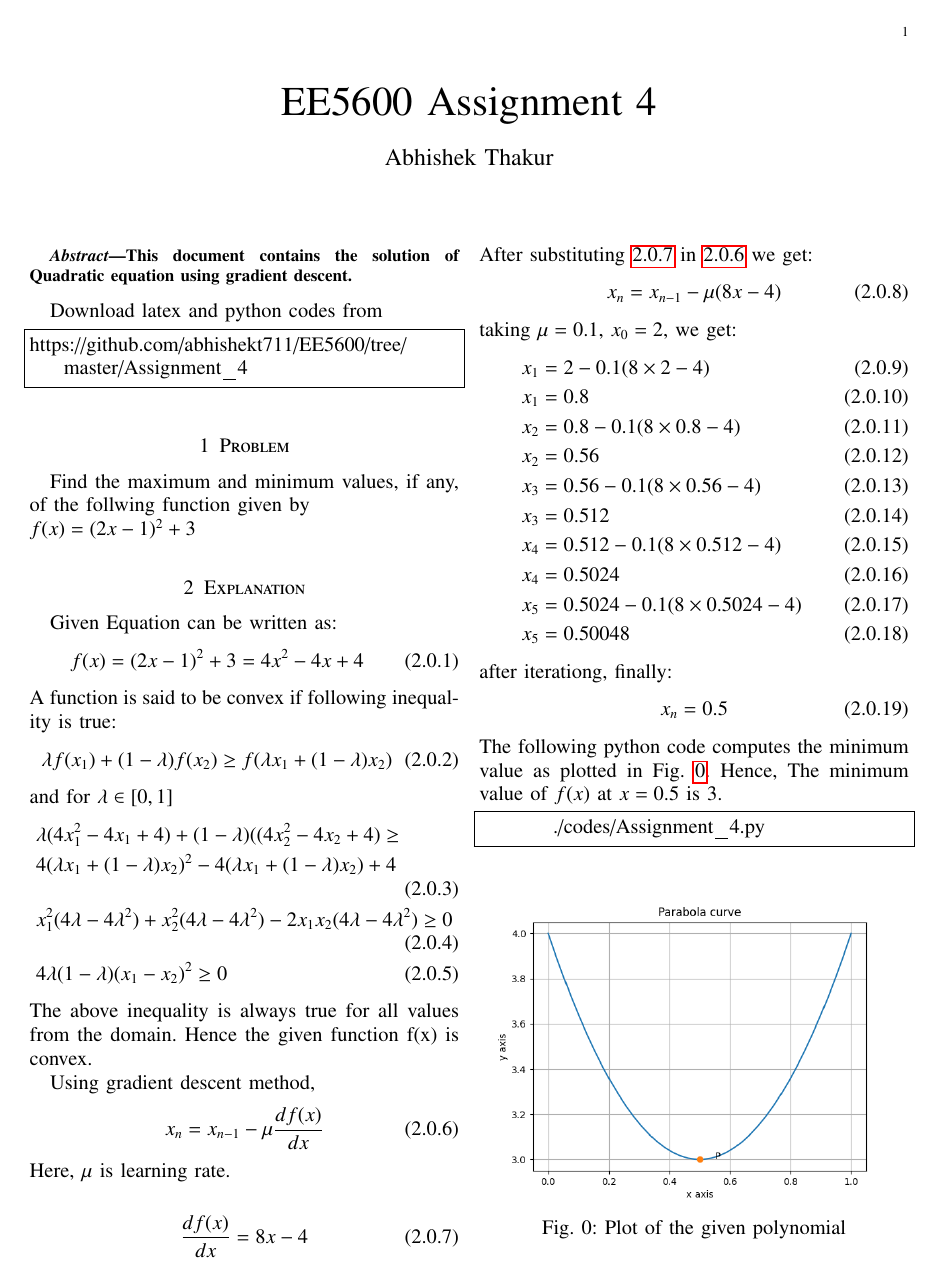
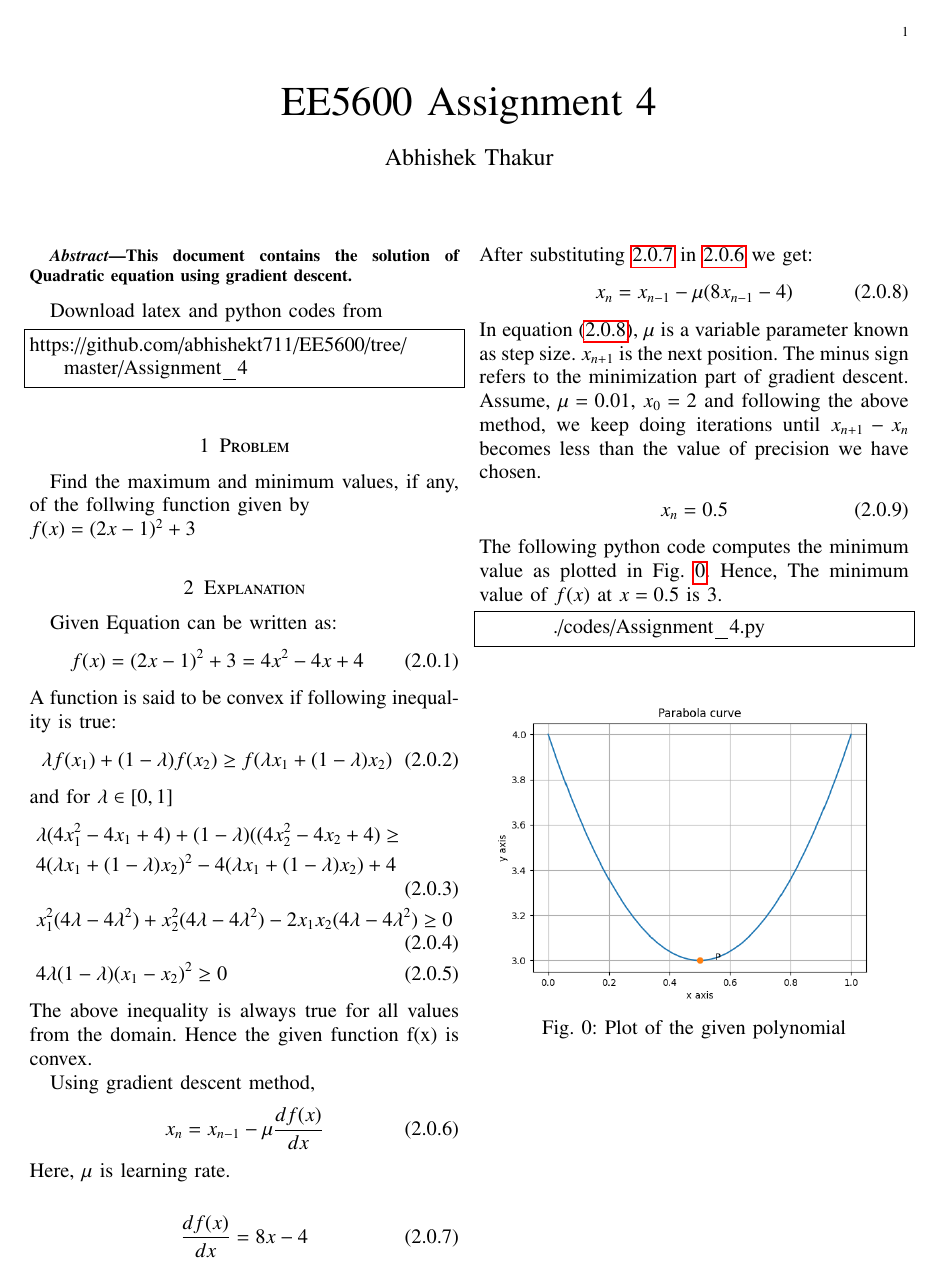
Before and after one commit to abhishekt711/EE5600, a LaTeX problem sheet (Assignment_4/Assignment_4.tex): the whole page. Compiled offline with pdfLaTeX.

Commit message:
Add files via upload

```diff
--- a/Assignment_4/Assignment_4.tex
+++ b/Assignment_4/Assignment_4.tex
@@ -174,25 +174,12 @@ The above inequality is always true for all values from the domain. Hence the gi
 \end{align}
 After substituting \ref{eq3} in \ref{eq2} we get:
 \begin{align}
-x_n=x_{n-1}-\mu( 8x-4)
+x_n=x_{n-1}-\mu( 8x_{n-1}-4)\label{eq4}
 \end{align}
-taking $\mu=0.1$, $x_0=2$, we get:
+In equation \eqref{eq4}, $\mu$ is a variable parameter known as step size. $x_{n+1}$ is the next position. The minus sign refers to the minimization part of gradient descent. Assume, $\mu=0.01$, $x_0=2$ and following the above method, we keep doing iterations until $x_{n+1}-x_{n}$ becomes less than the value of precision we have chosen.
 \begin{align}
-&x_1=2-0.1(8\times2-4)\\
-&x_1=0.8\\
-&x_2=0.8-0.1(8\times 0.8 -4)\\
-&x_2=0.56\\
-&x_3=0.56-0.1(8\times 0.56 -4)\\
-&x_3=0.512\\
-&x_4=0.512-0.1(8\times 0.512-4)\\
-&x_4=0.5024\\
-&x_5=0.5024-0.1(8\times 0.5024 -4)\\
-&x_5=0.50048
+    x_n=0.5
 \end{align}
-after iterationg, finally:
-    \begin{align}
-    x_n=0.5
-    \end{align}
 The following python code computes the minimum value as plotted in Fig. \ref{fig:5.1}. Hence, The minimum value of $f(x)$ at $x=0.5$ is 3.
 	\begin{lstlisting}
 	./codes/Assignment_4.py
```
Also changed, not shown: Assignment_4/Assignment_4.pdf, 3 other files.
